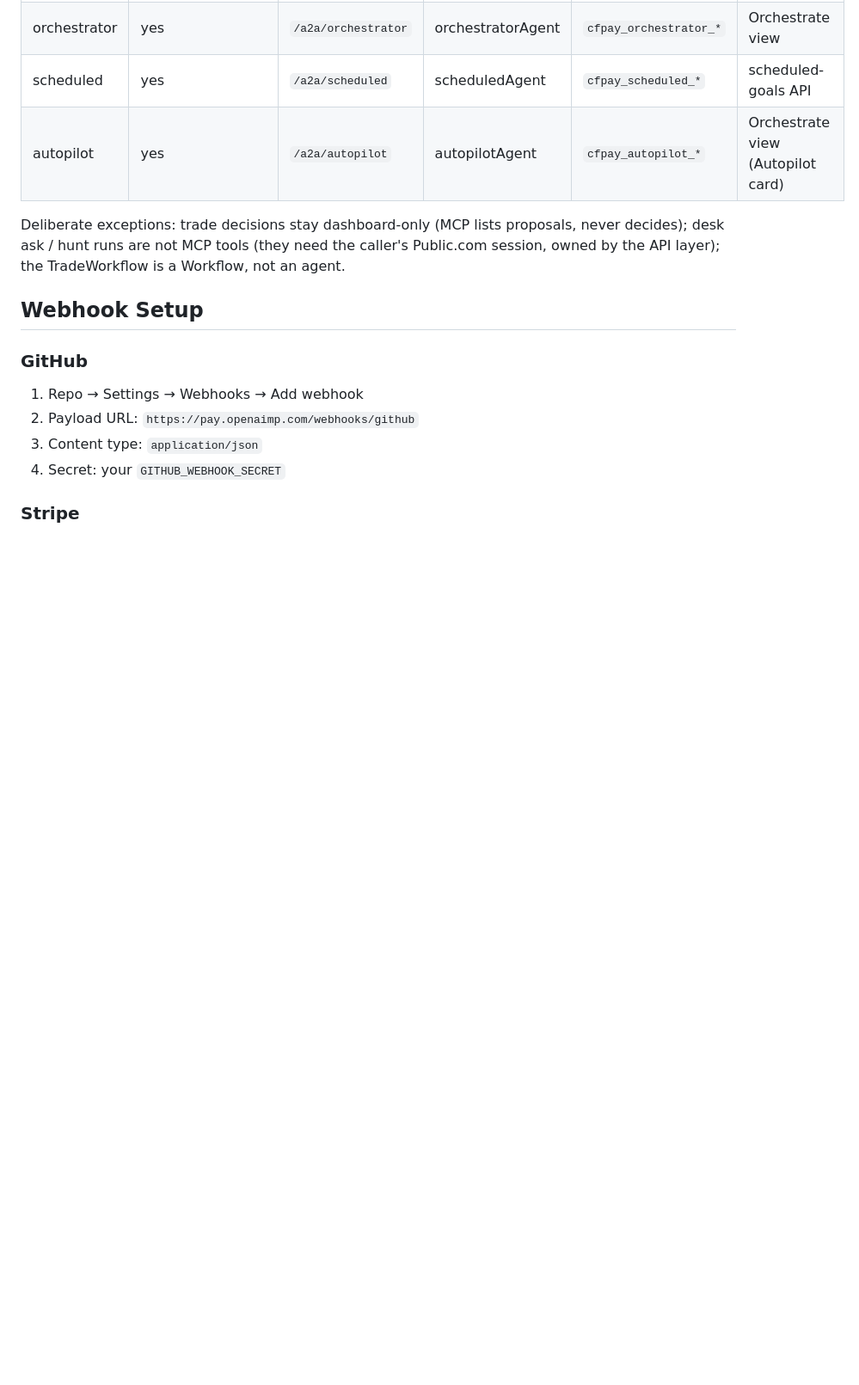
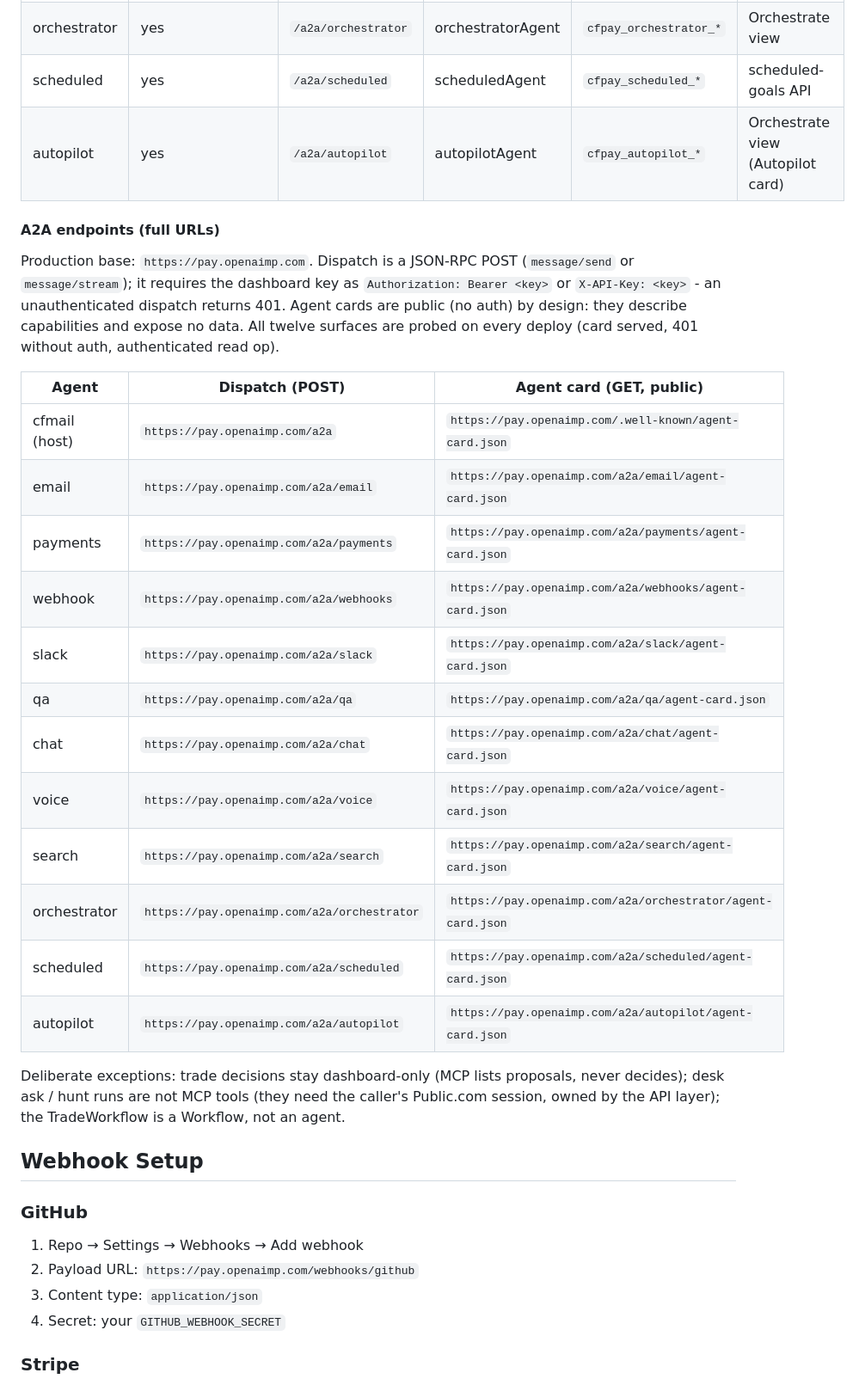
Before and after one commit to OpenAIMP/cfpay, a Markdown page: README.md, the part around the change. Shown at 86% size. Rendered like a GitHub page; blank space fills up the shorter version.

Commit message:
docs: publish full A2A endpoint URLs for all twelve agents

```diff
--- a/README.md
+++ b/README.md
@@ -64,6 +64,25 @@ Every agent ships the same five surfaces; the wiring tests guard them, so a new
 | orchestrator | yes | `/a2a/orchestrator` | orchestratorAgent | `cfpay_orchestrator_*` | Orchestrate view |
 | scheduled | yes | `/a2a/scheduled` | scheduledAgent | `cfpay_scheduled_*` | scheduled-goals API |
 | autopilot | yes | `/a2a/autopilot` | autopilotAgent | `cfpay_autopilot_*` | Orchestrate view (Autopilot card) |
+
+#### A2A endpoints (full URLs)
+
+Production base: `https://pay.openaimp.com`. Dispatch is a JSON-RPC POST (`message/send` or `message/stream`); it requires the dashboard key as `Authorization: Bearer <key>` or `X-API-Key: <key>` - an unauthenticated dispatch returns 401. Agent cards are public (no auth) by design: they describe capabilities and expose no data. All twelve surfaces are probed on every deploy (card served, 401 without auth, authenticated read op).
+
+| Agent | Dispatch (POST) | Agent card (GET, public) |
+|---|---|---|
+| cfmail (host) | `https://pay.openaimp.com/a2a` | `https://pay.openaimp.com/.well-known/agent-card.json` |
+| email | `https://pay.openaimp.com/a2a/email` | `https://pay.openaimp.com/a2a/email/agent-card.json` |
+| payments | `https://pay.openaimp.com/a2a/payments` | `https://pay.openaimp.com/a2a/payments/agent-card.json` |
+| webhook | `https://pay.openaimp.com/a2a/webhooks` | `https://pay.openaimp.com/a2a/webhooks/agent-card.json` |
+| slack | `https://pay.openaimp.com/a2a/slack` | `https://pay.openaimp.com/a2a/slack/agent-card.json` |
+| qa | `https://pay.openaimp.com/a2a/qa` | `https://pay.openaimp.com/a2a/qa/agent-card.json` |
+| chat | `https://pay.openaimp.com/a2a/chat` | `https://pay.openaimp.com/a2a/chat/agent-card.json` |
+| voice | `https://pay.openaimp.com/a2a/voice` | `https://pay.openaimp.com/a2a/voice/agent-card.json` |
+| search | `https://pay.openaimp.com/a2a/search` | `https://pay.openaimp.com/a2a/search/agent-card.json` |
+| orchestrator | `https://pay.openaimp.com/a2a/orchestrator` | `https://pay.openaimp.com/a2a/orchestrator/agent-card.json` |
+| scheduled | `https://pay.openaimp.com/a2a/scheduled` | `https://pay.openaimp.com/a2a/scheduled/agent-card.json` |
+| autopilot | `https://pay.openaimp.com/a2a/autopilot` | `https://pay.openaimp.com/a2a/autopilot/agent-card.json` |
 
 Deliberate exceptions: trade decisions stay dashboard-only (MCP lists proposals, never decides); desk ask / hunt runs are not MCP tools (they need the caller's Public.com session, owned by the API layer); the TradeWorkflow is a Workflow, not an agent.
 
```
